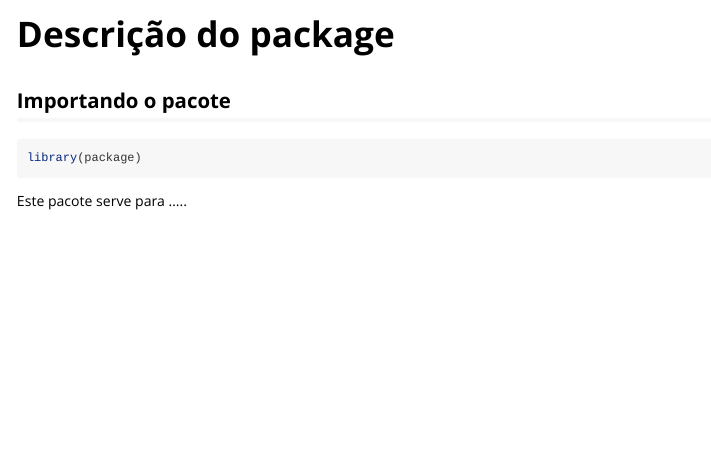
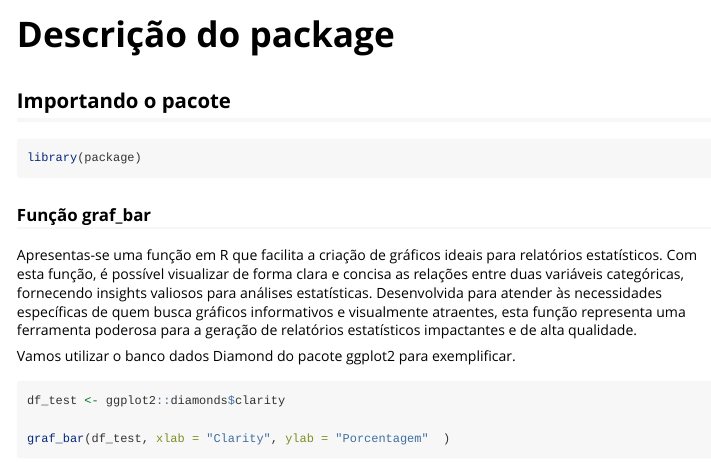
Before and after one commit to sostenes767/package, an R Markdown document (vignettes/package.Rmd): the page in a window 1100 px wide, from its top. Rendered offline with R 4.5, knitr and Pandoc, with nearby package versions; some code elsewhere in the file could not run offline.

Commit message:
incrementando informação na vignetts

````diff
--- a/vignettes/package.Rmd
+++ b/vignettes/package.Rmd
@@ -20,4 +20,8 @@ knitr::opts_chunk$set(
 library(package)
 ```
 
-Este pacote serve para .....
+### Função graf_bar
+
+Apresentas-se uma função em R que facilita a criação de gráficos ideais para relatórios estatísticos. Com esta função, é possível visualizar de forma clara e concisa as relações entre duas variáveis categóricas, fornecendo insights valiosos para análises estatísticas. Desenvolvida para atender às necessidades específicas de quem busca gráficos informativos e visualmente atraentes, esta função representa uma ferramenta poderosa para a geração de relatórios estatísticos impactantes e de alta qualidade.
+
+Vamos utilizar o banco dados Diamond do pacote ggplot2 para exemplificar.
@@ -23,0 +30,3 @@ Este pacote serve para .....
+df_test <- ggplot2::diamonds$clarity
+
+graf_bar(df_test, xlab = "Clarity", ylab = "Porcentagem"  )
````
Also changed, not shown: vignettes/package.Rmd (10 more changed lines).
